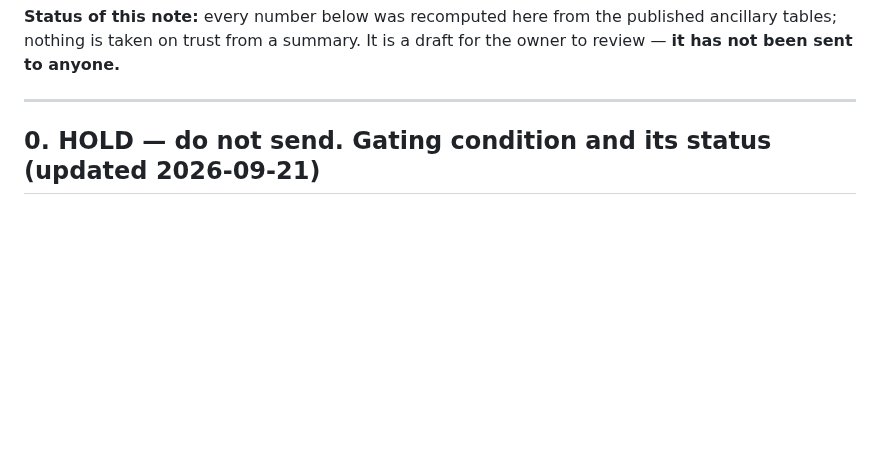
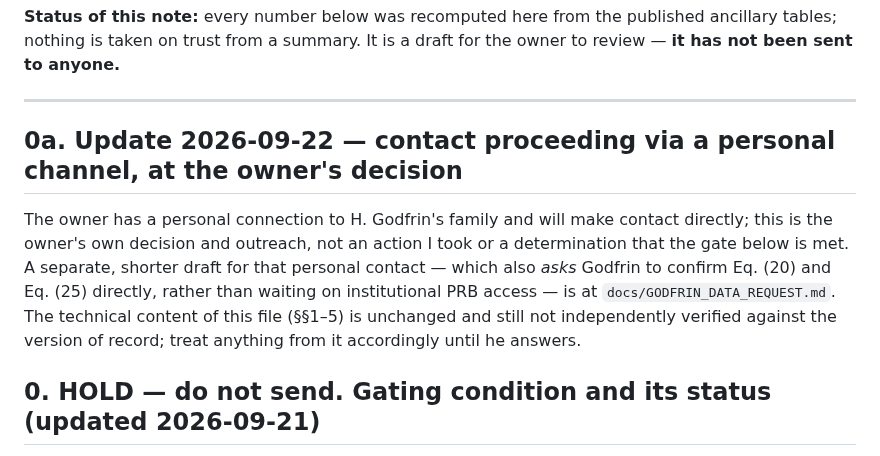
Before and after one commit to xaviercallens/SocrateAI-Scientific-QuantumFluids, a Markdown page: docs/FOR_GODFRIN.md, the part around the change. GitHub-like rendering; blank space fills up the shorter version.

```diff
--- a/docs/FOR_GODFRIN.md
+++ b/docs/FOR_GODFRIN.md
@@ -12,6 +12,16 @@ nothing is taken on trust from a summary. It is a draft for the owner to review
 sent to anyone.**
 
 ---
+
+## 0a. Update 2026-09-22 — contact proceeding via a personal channel, at the owner's decision
+
+The owner has a personal connection to H. Godfrin's family and will make contact directly; this is the
+owner's own decision and outreach, not an action I took or a determination that the gate below is met.
+A separate, shorter draft for that personal contact — which also *asks* Godfrin to confirm Eq. (20) and
+Eq. (25) directly, rather than waiting on institutional PRB access — is at
+`docs/GODFRIN_DATA_REQUEST.md`. The technical content of this file (§§1–5) is unchanged and still not
+independently verified against the version of record; treat anything from it accordingly until he
+answers.
 
 ## 0. HOLD — do not send. Gating condition and its status (updated 2026-09-21)
 
```
Also changed, not shown: docs/GODFRIN_DATA_REQUEST.md (added, +85 -0 lines).
